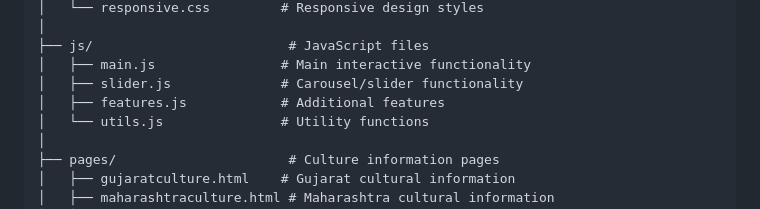
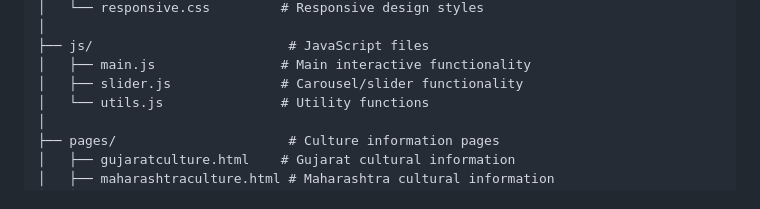
Before and after one commit to May-Jo/apni_parampara, a Markdown page: README.md, the part around the change. Rendered like a GitHub page.

Commit message:
Update README - remove reference to deleted features.js

```diff
--- a/README.md
+++ b/README.md
@@ -40,7 +40,6 @@ ApniParampara/
 ├── js/                         # JavaScript files
 │   ├── main.js                # Main interactive functionality
 │   ├── slider.js              # Carousel/slider functionality
-│   ├── features.js            # Additional features
 │   └── utils.js               # Utility functions
 │
 ├── pages/                      # Culture information pages
```
